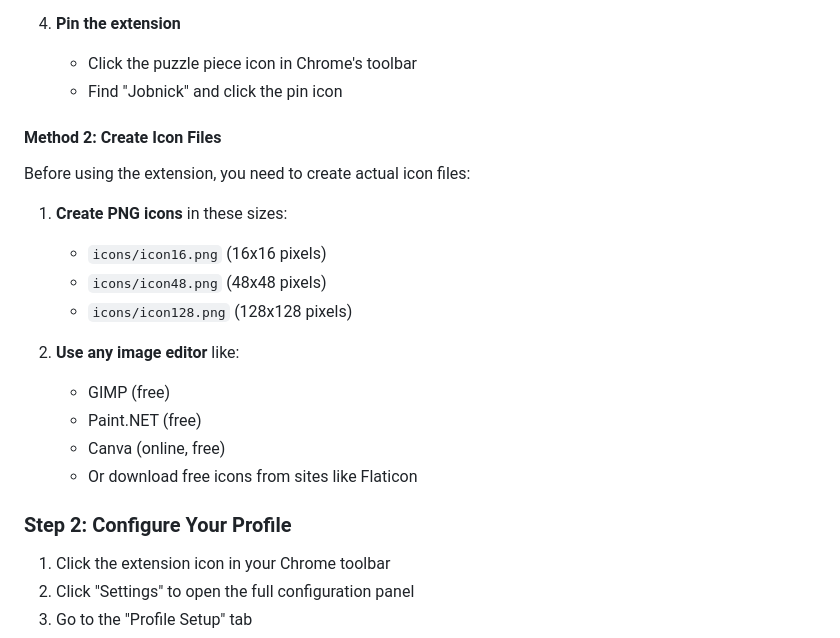
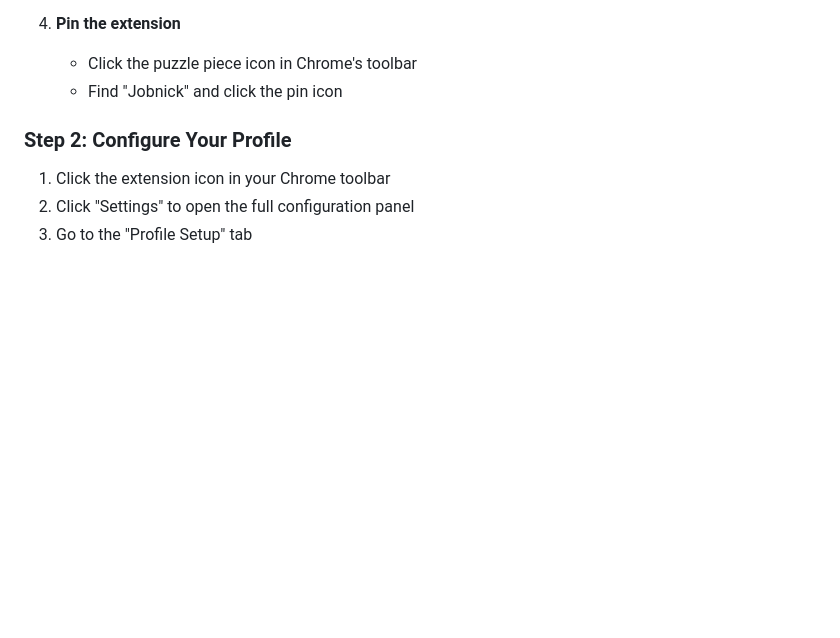
Before and after one commit to natanelDaniel/Jobnick, a Markdown page: README.md, the part around the change. GitHub-like rendering; blank space fills up the shorter version.

```diff
--- a/README.md
+++ b/README.md
@@ -49,21 +49,6 @@ A powerful Chrome extension that revolutionizes LinkedIn job applications with A
 4. **Pin the extension**
    - Click the puzzle piece icon in Chrome's toolbar
    - Find "Jobnick" and click the pin icon
-
-#### Method 2: Create Icon Files
-
-Before using the extension, you need to create actual icon files:
-
-1. **Create PNG icons** in these sizes:
-   - `icons/icon16.png` (16x16 pixels)
-   - `icons/icon48.png` (48x48 pixels)
-   - `icons/icon128.png` (128x128 pixels)
-
-2. **Use any image editor** like:
-   - GIMP (free)
-   - Paint.NET (free)
-   - Canva (online, free)
-   - Or download free icons from sites like Flaticon
 
 ### Step 2: Configure Your Profile
 
```
